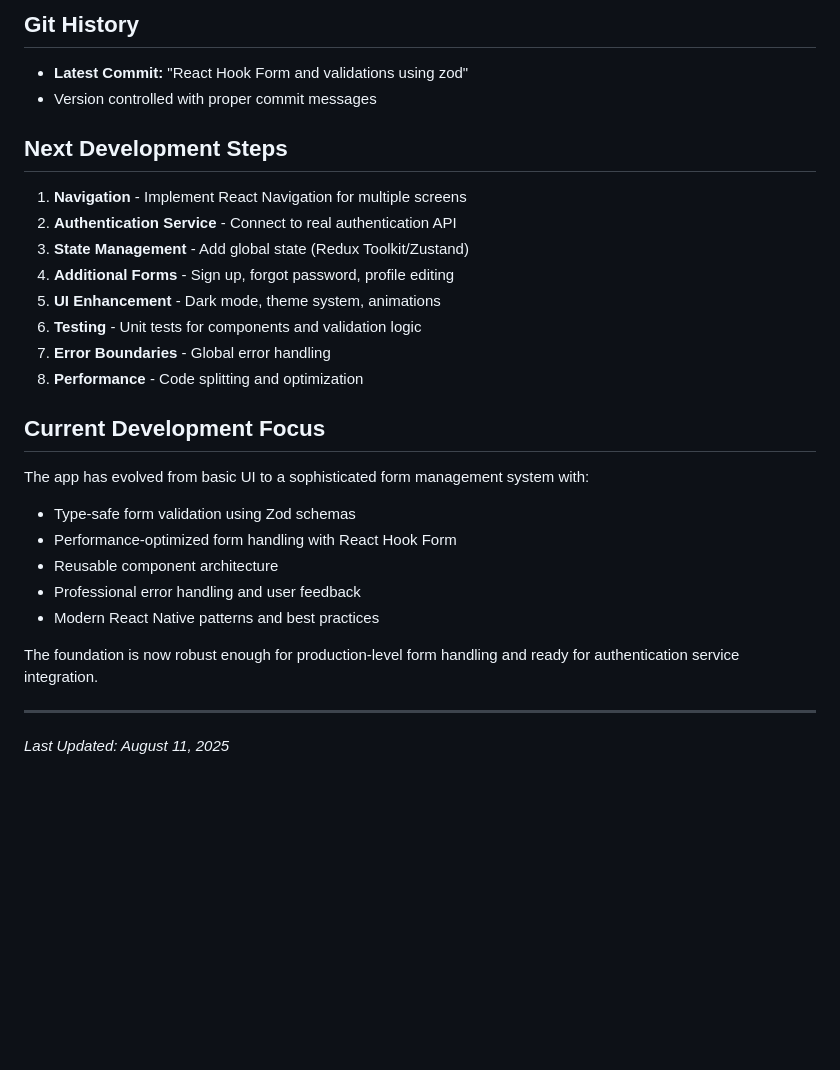
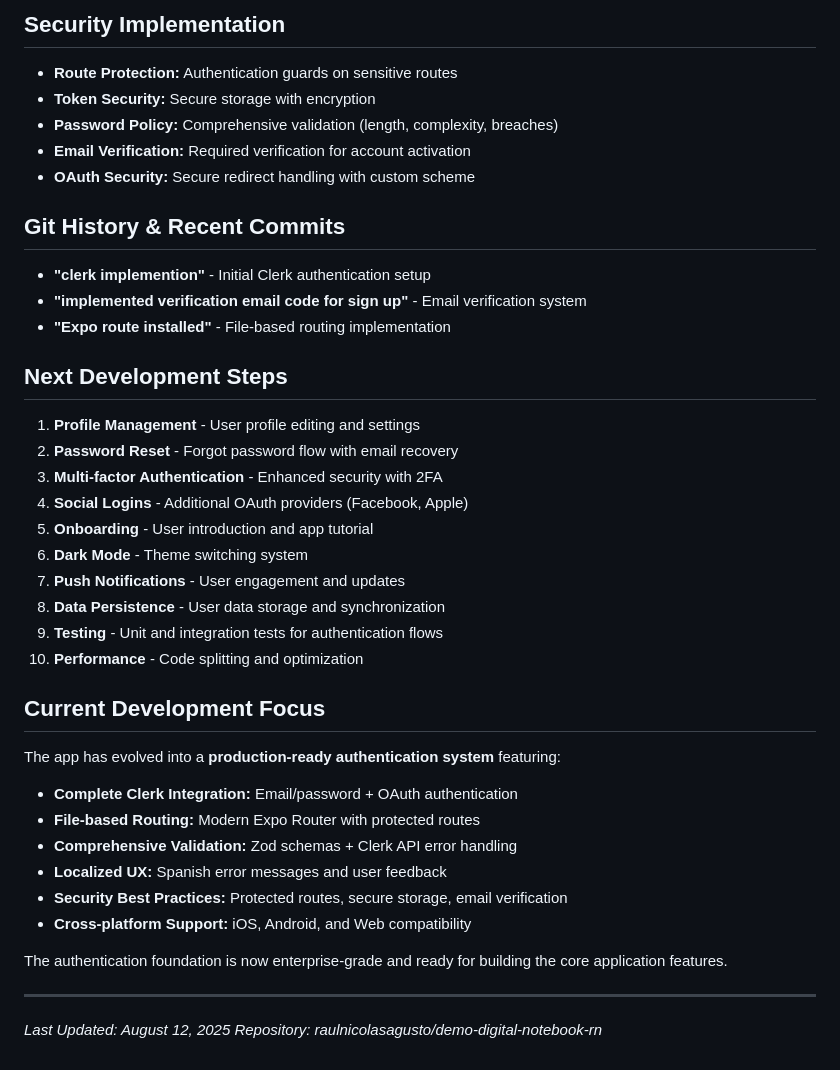
Before and after one commit to raulnicolasagusto/demo-digital-notebook-rn, a Markdown page: app-base.md, the part around one of its changes. GitHub-like rendering; blank space fills up the shorter version.

```diff
--- a/app-base.md
+++ b/app-base.md
@@ -156,27 +228,40 @@ const signInSchema = z.object({
 
-## Git History
-- **Latest Commit:** "React Hook Form and validations using zod"
-- Version controlled with proper commit messages
+## Security Implementation
+- **Route Protection:** Authentication guards on sensitive routes
+- **Token Security:** Secure storage with encryption
+- **Password Policy:** Comprehensive validation (length, complexity, breaches)
+- **Email Verification:** Required verification for account activation
+- **OAuth Security:** Secure redirect handling with custom scheme
+
+## Git History & Recent Commits
+- **"clerk implemention"** - Initial Clerk authentication setup
+- **"implemented verification email code for sign up"** - Email verification system
+- **"Expo route installed"** - File-based routing implementation
 
 ## Next Development Steps
-1. **Navigation** - Implement React Navigation for multiple screens
-2. **Authentication Service** - Connect to real authentication API
-3. **State Management** - Add global state (Redux Toolkit/Zustand)
-4. **Additional Forms** - Sign up, forgot password, profile editing
-5. **UI Enhancement** - Dark mode, theme system, animations
-6. **Testing** - Unit tests for components and validation logic
-7. **Error Boundaries** - Global error handling
-8. **Performance** - Code splitting and optimization
+1. **Profile Management** - User profile editing and settings
+2. **Password Reset** - Forgot password flow with email recovery
+3. **Multi-factor Authentication** - Enhanced security with 2FA
+4. **Social Logins** - Additional OAuth providers (Facebook, Apple)
+5. **Onboarding** - User introduction and app tutorial
+6. **Dark Mode** - Theme switching system
+7. **Push Notifications** - User engagement and updates
+8. **Data Persistence** - User data storage and synchronization
+9. **Testing** - Unit and integration tests for authentication flows
+10. **Performance** - Code splitting and optimization
 
 ## Current Development Focus
-The app has evolved from basic UI to a sophisticated form management system with:
-- Type-safe form validation using Zod schemas
-- Performance-optimized form handling with React Hook Form
-- Reusable component architecture
-- Professional error handling and user feedback
-- Modern React Native patterns and best practices
+The app has evolved into a **production-ready authentication system** featuring:
 
-The foundation is now robust enough for production-level form handling and ready for authentication service integration.
+- **Complete Clerk Integration:** Email/password + OAuth authentication
+- **File-based Routing:** Modern Expo Router with protected routes
+- **Comprehensive Validation:** Zod schemas + Clerk API error handling
+- **Localized UX:** Spanish error messages and user feedback
+- **Security Best Practices:** Protected routes, secure storage, email verification
+- **Cross-platform Support:** iOS, Android, and Web compatibility
+
+The authentication foundation is now enterprise-grade and ready for building the core application features.
 
 ---
-*Last Updated: August 11, 2025*
+*Last Updated: August 12, 2025*
+*Repository: raulnicolasagusto/demo-digital-notebook-rn*
```
Also changed, not shown: other parts of app-base.md (+133 -61 lines), InstruccionesFrontend.md (added, +62 -0 lines).
